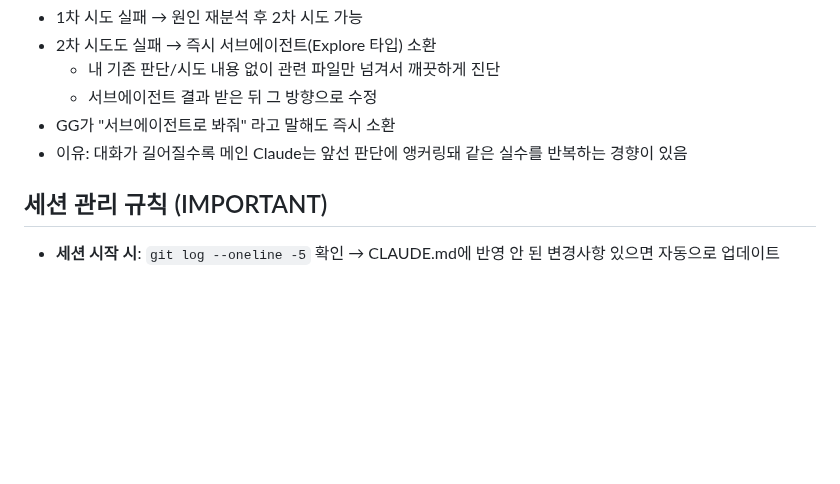
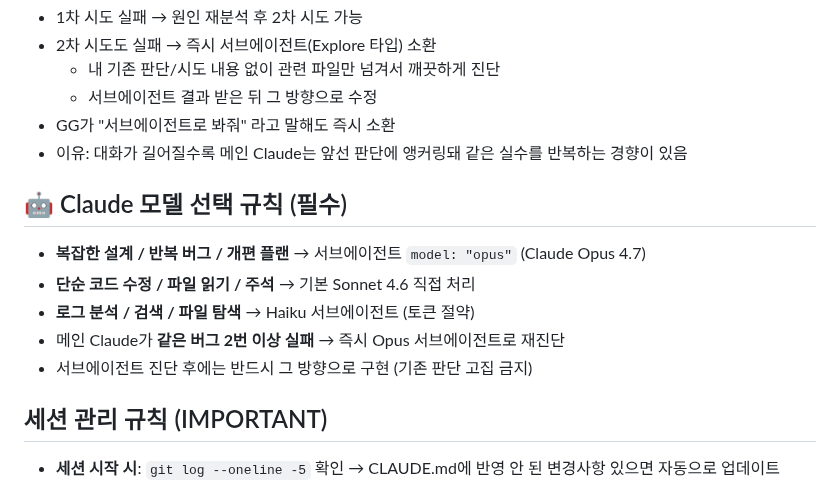
Before and after one commit to goodgodpeptide/goodgodpeptide.github.io, a Markdown page: CLAUDE.md, the part around the change. GitHub-like rendering; blank space fills up the shorter version.

Commit message:
docs: Claude 모델 선택 규칙 추가 (Opus/Sonnet/Haiku 용도 분리)
Co-Authored-By: Claude Sonnet 4.6 <noreply@anthropic.com>

```diff
--- a/CLAUDE.md
+++ b/CLAUDE.md
@@ -706,6 +706,13 @@ customConfirm(msg)           // window.customConfirm — confirm() 대체 커스
 - GG가 "서브에이전트로 봐줘" 라고 말해도 즉시 소환
 - 이유: 대화가 길어질수록 메인 Claude는 앞선 판단에 앵커링돼 같은 실수를 반복하는 경향이 있음
 
+## 🤖 Claude 모델 선택 규칙 (필수)
+- **복잡한 설계 / 반복 버그 / 개편 플랜** → 서브에이전트 `model: "opus"` (Claude Opus 4.7)
+- **단순 코드 수정 / 파일 읽기 / 주석** → 기본 Sonnet 4.6 직접 처리
+- **로그 분석 / 검색 / 파일 탐색** → Haiku 서브에이전트 (토큰 절약)
+- 메인 Claude가 **같은 버그 2번 이상 실패** → 즉시 Opus 서브에이전트로 재진단
+- 서브에이전트 진단 후에는 반드시 그 방향으로 구현 (기존 판단 고집 금지)
+
 ## 세션 관리 규칙 (IMPORTANT)
 - **세션 시작 시**: `git log --oneline -5` 확인 → CLAUDE.md에 반영 안 된 변경사항 있으면 자동으로 업데이트
 - **작업 마무리 시**: 코드 변경이 있었으면 반드시 "CLAUDE.md 업데이트하고 저장할까요?" 라고 먼저 물어볼 것
```
